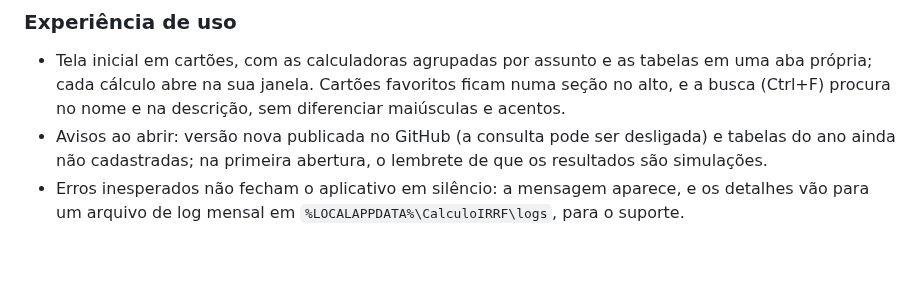
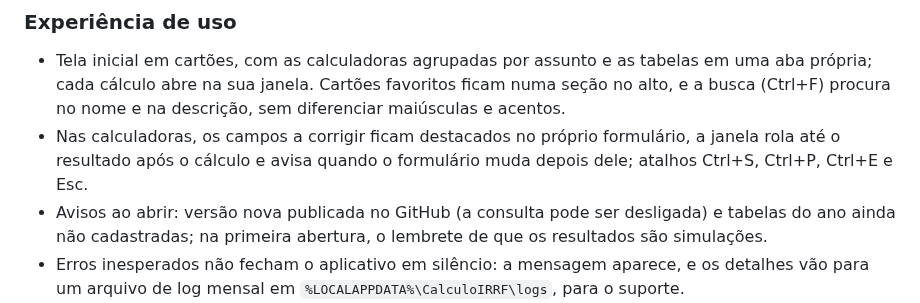
Before and after one commit to mayconwisley/CalculosTrabalhistasTributarios, a Markdown page: README.md, the part around the change. Drawn GitHub-style; blank space fills up the shorter version.

```diff
--- a/README.md
+++ b/README.md
@@ -136,6 +136,7 @@ As regras da CLT ficam em `CalculosTrabalhistasTributarios.Domain/Trabalhista` (
 ### Experiência de uso
 
 - Tela inicial em cartões, com as calculadoras agrupadas por assunto e as tabelas em uma aba própria; cada cálculo abre na sua janela. Cartões favoritos ficam numa seção no alto, e a busca (Ctrl+F) procura no nome e na descrição, sem diferenciar maiúsculas e acentos.
+- Nas calculadoras, os campos a corrigir ficam destacados no próprio formulário, a janela rola até o resultado após o cálculo e avisa quando o formulário muda depois dele; atalhos Ctrl+S, Ctrl+P, Ctrl+E e Esc.
 - Avisos ao abrir: versão nova publicada no GitHub (a consulta pode ser desligada) e tabelas do ano ainda não cadastradas; na primeira abertura, o lembrete de que os resultados são simulações.
 - Erros inesperados não fecham o aplicativo em silêncio: a mensagem aparece, e os detalhes vão para um arquivo de log mensal em `%LOCALAPPDATA%\CalculoIRRF\logs`, para o suporte.
 - Cada calculadora abre preenchida com a competência, o salário e os dependentes do último cálculo.
```
Also changed, not shown: docs/MANUAL.md (+13 -2 lines), docs/imagens/95-erro-no-formulario.png (added), 13 other files.
